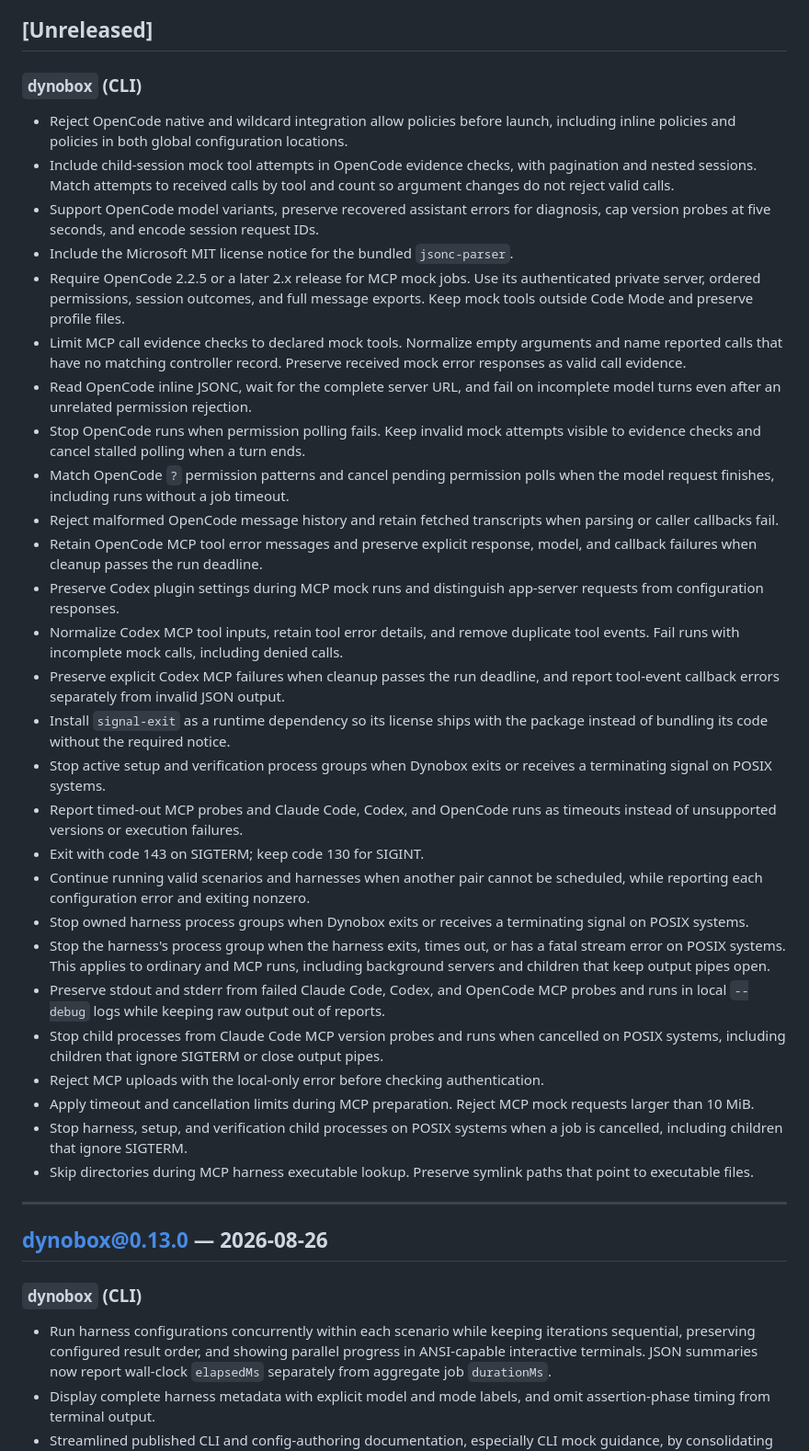
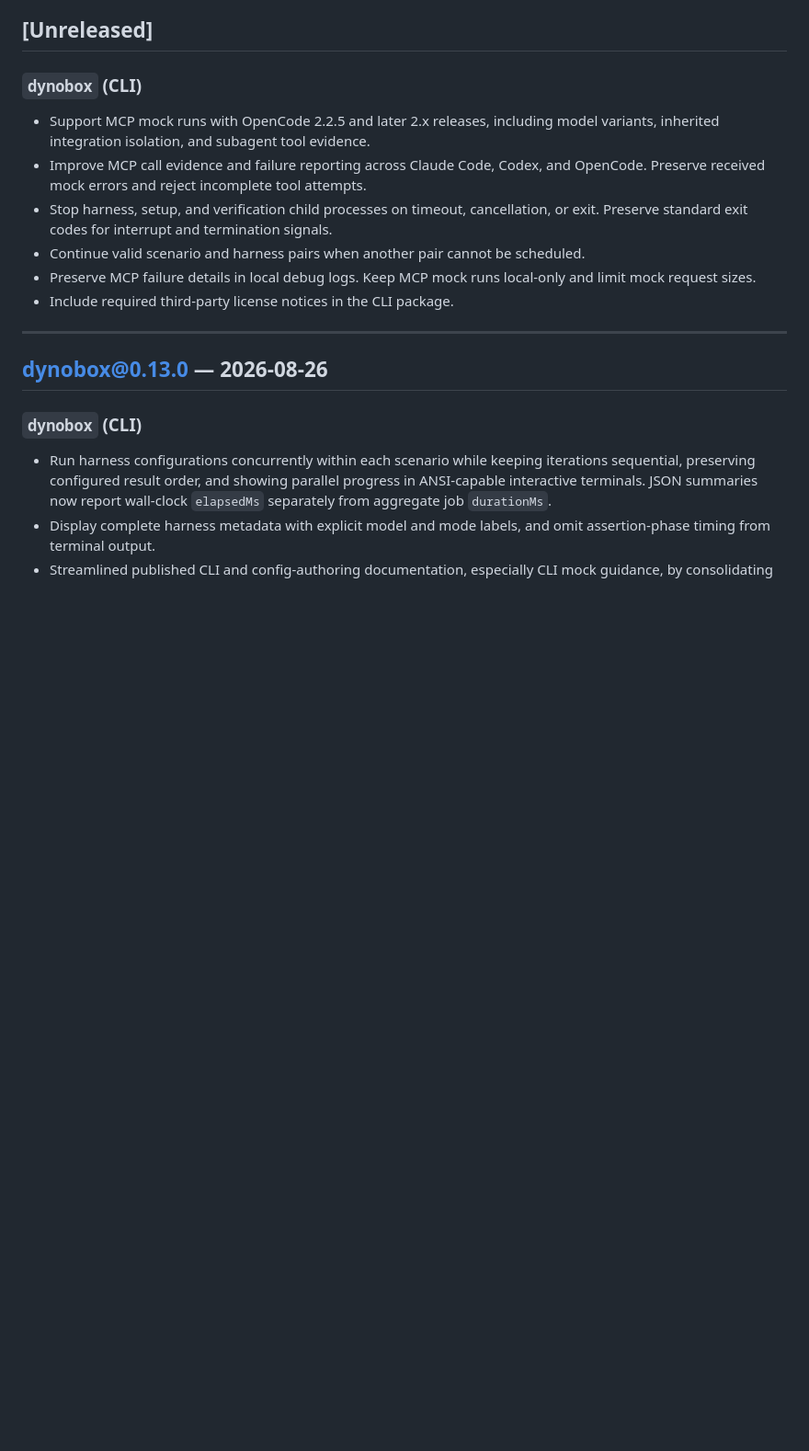
Before and after one commit to dynobox/dynobox, a Markdown page: CHANGELOG.md, the part around the change. Shown at 92% size. Rendered like a GitHub page; blank space fills up the shorter version.

Commit message:
docs: simplify changelog and defer CI guidance

```diff
--- a/CHANGELOG.md
+++ b/CHANGELOG.md
@@ -10,61 +10,16 @@ Dynobox uses per-package versioning. Tags follow `<package-name>@<version>` (e.g
 
 ### `dynobox` (CLI)
 
-- Reject OpenCode native and wildcard integration allow policies before launch,
-  including inline policies and policies in both global configuration locations.
-- Include child-session mock tool attempts in OpenCode evidence checks, with
-  pagination and nested sessions. Match attempts to received calls by tool and
-  count so argument changes do not reject valid calls.
-- Support OpenCode model variants, preserve recovered assistant errors for
-  diagnosis, cap version probes at five seconds, and encode session request IDs.
-- Include the Microsoft MIT license notice for the bundled `jsonc-parser`.
-- Require OpenCode 2.2.5 or a later 2.x release for MCP mock jobs. Use its
-  authenticated private server, ordered permissions, session outcomes, and full
-  message exports. Keep mock tools outside Code Mode and preserve profile files.
-- Limit MCP call evidence checks to declared mock tools. Normalize empty
-  arguments and name reported calls that have no matching controller record.
-  Preserve received mock error responses as valid call evidence.
-- Read OpenCode inline JSONC, wait for the complete server URL, and fail on
-  incomplete model turns even after an unrelated permission rejection.
-- Stop OpenCode runs when permission polling fails. Keep invalid mock attempts
-  visible to evidence checks and cancel stalled polling when a turn ends.
-- Match OpenCode `?` permission patterns and cancel pending permission polls when
-  the model request finishes, including runs without a job timeout.
-- Reject malformed OpenCode message history and retain fetched transcripts when
-  parsing or caller callbacks fail.
-- Retain OpenCode MCP tool error messages and preserve explicit response, model,
-  and callback failures when cleanup passes the run deadline.
-- Preserve Codex plugin settings during MCP mock runs and distinguish app-server
-  requests from configuration responses.
-- Normalize Codex MCP tool inputs, retain tool error details, and remove duplicate
-  tool events. Fail runs with incomplete mock calls, including denied calls.
-- Preserve explicit Codex MCP failures when cleanup passes the run deadline, and
-  report tool-event callback errors separately from invalid JSON output.
-- Install `signal-exit` as a runtime dependency so its license ships with the
-  package instead of bundling its code without the required notice.
-- Stop active setup and verification process groups when Dynobox exits or
-  receives a terminating signal on POSIX systems.
-- Report timed-out MCP probes and Claude Code, Codex, and OpenCode runs as
-  timeouts instead of unsupported versions or execution failures.
-- Exit with code 143 on SIGTERM; keep code 130 for SIGINT.
-- Continue running valid scenarios and harnesses when another pair cannot be scheduled, while
-  reporting each configuration error and exiting nonzero.
-- Stop owned harness process groups when Dynobox exits or receives a terminating
-  signal on POSIX systems.
-- Stop the harness's process group when the harness exits, times out, or has a
-  fatal stream error on POSIX systems. This applies to ordinary and MCP runs,
-  including background servers and children that keep output pipes open.
-- Preserve stdout and stderr from failed Claude Code, Codex, and OpenCode MCP
-  probes and runs in local `--debug` logs while keeping raw output out of reports.
-- Stop child processes from Claude Code MCP version probes and runs when cancelled
-  on POSIX systems, including children that ignore SIGTERM or close output pipes.
-- Reject MCP uploads with the local-only error before checking authentication.
-- Apply timeout and cancellation limits during MCP preparation. Reject MCP mock
-  requests larger than 10 MiB.
-- Stop harness, setup, and verification child processes on POSIX systems when a job is
-  cancelled, including children that ignore SIGTERM.
-- Skip directories during MCP harness executable lookup. Preserve symlink paths
-  that point to executable files.
+- Support MCP mock runs with OpenCode 2.2.5 and later 2.x releases, including
+  model variants, inherited integration isolation, and subagent tool evidence.
+- Improve MCP call evidence and failure reporting across Claude Code, Codex, and
+  OpenCode. Preserve received mock errors and reject incomplete tool attempts.
+- Stop harness, setup, and verification child processes on timeout, cancellation,
+  or exit. Preserve standard exit codes for interrupt and termination signals.
+- Continue valid scenario and harness pairs when another pair cannot be scheduled.
+- Preserve MCP failure details in local debug logs. Keep MCP mock runs local-only
+  and limit mock request sizes.
+- Include required third-party license notices in the CLI package.
 
 ---
 
```
Also changed, not shown: docs/ci.md (+0 -10 lines).
